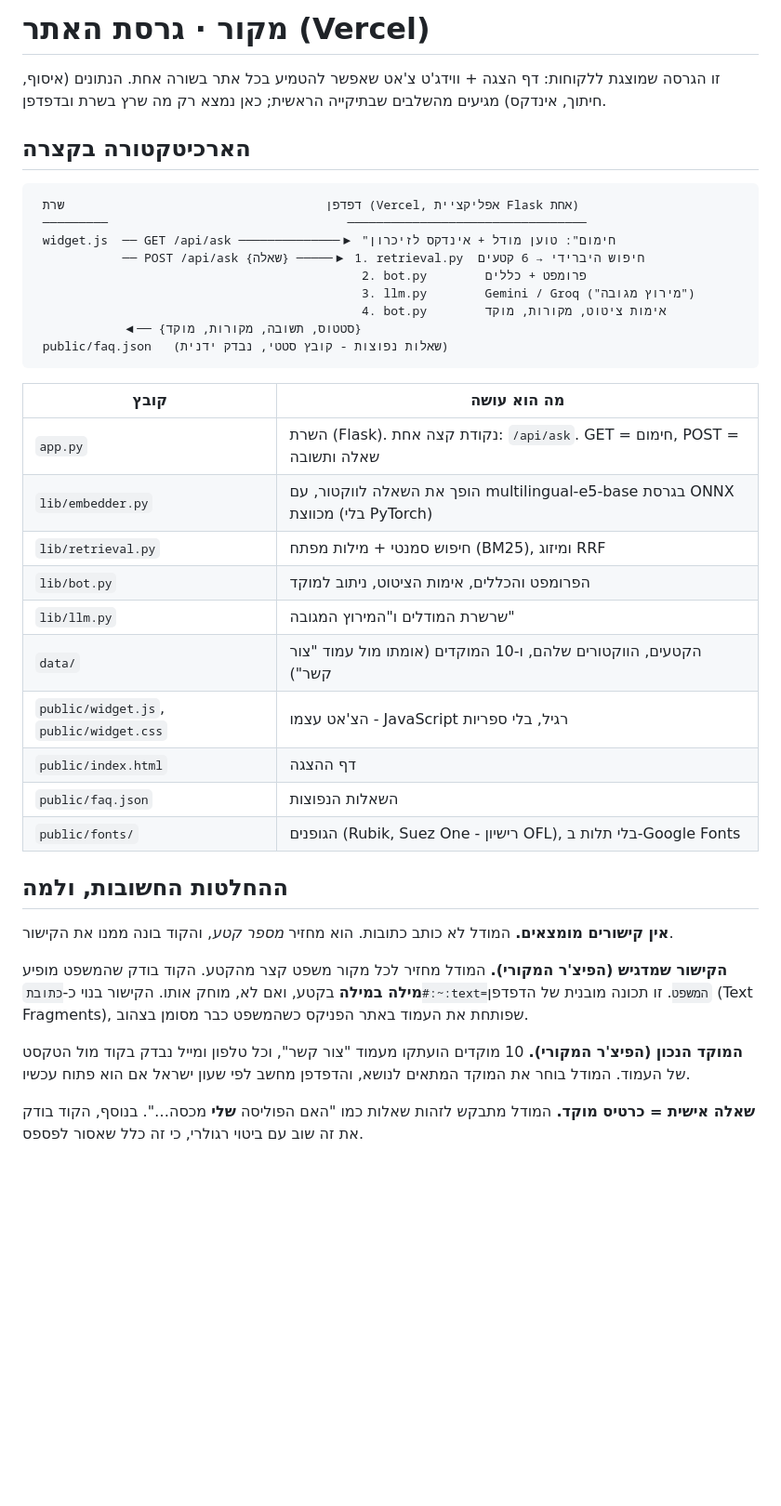
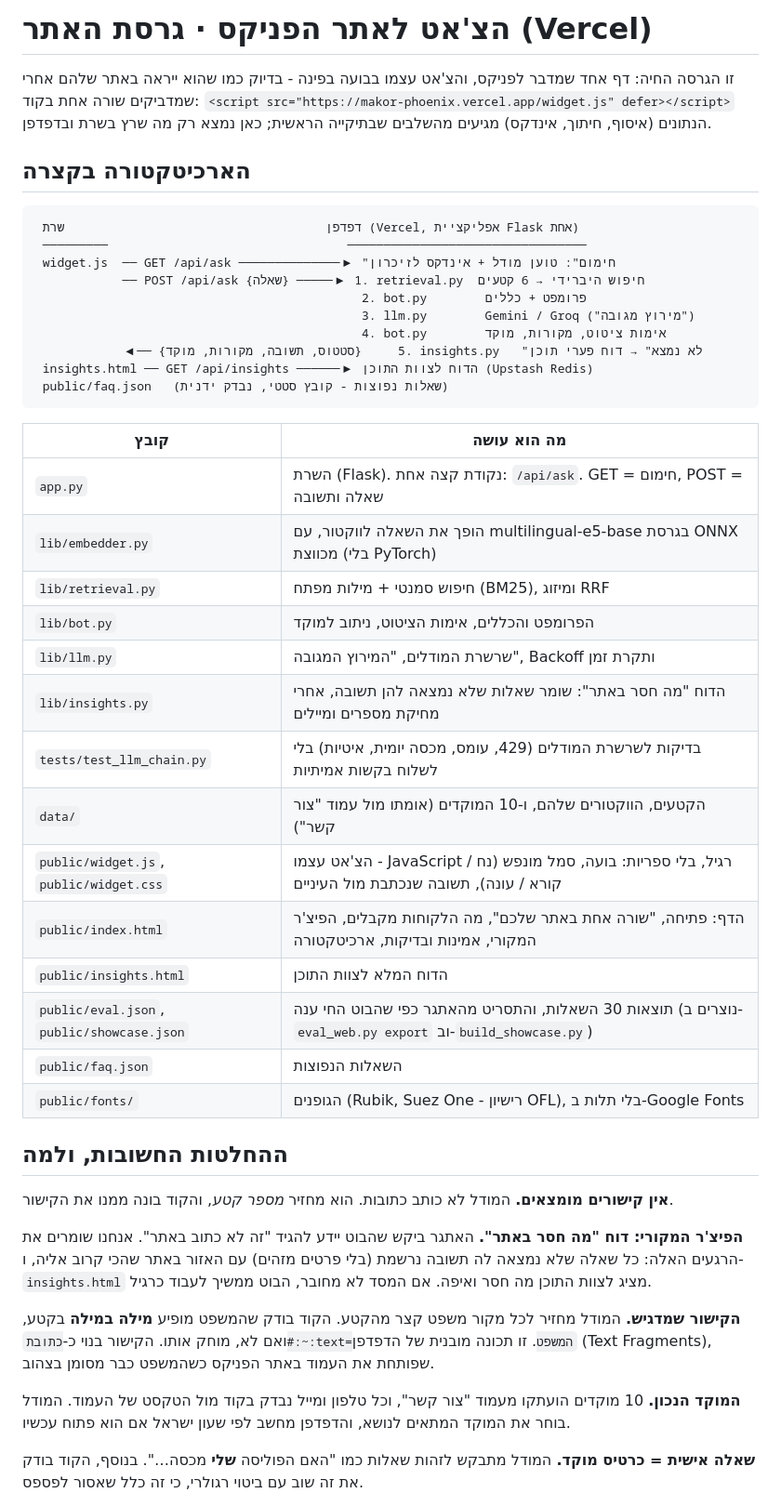
Before and after one commit to neomi5318-do/phoenix-rag-bot, a Markdown page: web/README.md, the part around one of its changes. Shown at 93% size. GitHub-like rendering; blank space fills up the shorter version.

````diff
--- a/web/README.md
+++ b/web/README.md
@@ -1,6 +1,7 @@
-# מקור · גרסת האתר (Vercel)
+# הצ'אט לאתר הפניקס · גרסת האתר (Vercel)
 
-זו הגרסה שמוצגת ללקוחות: דף הצגה + ווידג'ט צ'אט שאפשר להטמיע בכל אתר בשורה אחת.
+זו הגרסה החיה: דף אחד שמדבר לפניקס, והצ'אט עצמו בבועה בפינה - בדיוק כמו שהוא ייראה באתר שלהם
+אחרי שמדביקים שורה אחת בקוד: `<script src="https://makor-phoenix.vercel.app/widget.js" defer></script>`
 הנתונים (איסוף, חיתוך, אינדקס) מגיעים מהשלבים שבתיקייה הראשית; כאן נמצא רק מה שרץ בשרת ובדפדפן.
 
 ## הארכיטקטורה בקצרה
@@ -13,7 +14,8 @@
                                              2. bot.py        פרומפט + כללים
                                              3. llm.py        Gemini / Groq ("מירוץ מגובה")
                                              4. bot.py        אימות ציטוט, מקורות, מוקד
-            ◀── {סטטוס, תשובה, מקורות, מוקד}
+            ◀── {סטטוס, תשובה, מקורות, מוקד}     5. insights.py   "לא נמצא" → דוח פערי תוכן
+ insights.html ── GET /api/insights ──────▶ הדוח לצוות התוכן (Upstash Redis)
  public/faq.json   (שאלות נפוצות - קובץ סטטי, נבדק ידנית)
 ```
 
@@ -23,10 +25,14 @@
 | `lib/embedder.py` | הופך את השאלה לווקטור, עם multilingual-e5-base בגרסת ONNX מכווצת (בלי PyTorch) |
 | `lib/retrieval.py` | חיפוש סמנטי + מילות מפתח (BM25), ומיזוג RRF |
 | `lib/bot.py` | הפרומפט והכללים, אימות הציטוט, ניתוב למוקד |
-| `lib/llm.py` | שרשרת המודלים ו"המירוץ המגובה" |
+| `lib/llm.py` | שרשרת המודלים, "המירוץ המגובה", Backoff ותקרת זמן |
+| `lib/insights.py` | הדוח "מה חסר באתר": שומר שאלות שלא נמצאה להן תשובה, אחרי מחיקת מספרים ומיילים |
+| `tests/test_llm_chain.py` | בדיקות לשרשרת המודלים (429, עומס, מכסה יומית, איטיות) בלי לשלוח בקשות אמיתיות |
 | `data/` | הקטעים, הווקטורים שלהם, ו-10 המוקדים (אומתו מול עמוד "צור קשר") |
-| `public/widget.js`, `public/widget.css` | הצ'אט עצמו - JavaScript רגיל, בלי ספריות |
-| `public/index.html` | דף ההצגה |
+| `public/widget.js`, `public/widget.css` | הצ'אט עצמו - JavaScript רגיל, בלי ספריות: בועה, סמל מונפש (נח / קורא / עונה), תשובה שנכתבת מול העיניים |
+| `public/index.html` | הדף: פתיחה, "שורה אחת באתר שלכם", מה הלקוחות מקבלים, הפיצ'ר המקורי, אמינות ובדיקות, ארכיטקטורה |
+| `public/insights.html` | הדוח המלא לצוות התוכן |
+| `public/eval.json`, `public/showcase.json` | תוצאות 30 השאלות, והתסריט מהאתגר כפי שהבוט החי ענה (נוצרים ב-`eval_web.py export` וב-`build_showcase.py`) |
 | `public/faq.json` | השאלות הנפוצות |
 | `public/fonts/` | הגופנים (Rubik, Suez One - רישיון OFL), בלי תלות ב-Google Fonts |
 
@@ -34,9 +40,11 @@
 
 **אין קישורים מומצאים.** המודל לא כותב כתובות. הוא מחזיר *מספר קטע*, והקוד בונה ממנו את הקישור.
 
-**הקישור שמדגיש (הפיצ'ר המקורי).** המודל מחזיר לכל מקור משפט קצר מהקטע. הקוד בודק שהמשפט מופיע **מילה במילה** בקטע, ואם לא, מוחק אותו. הקישור בנוי כ-`כתובת#:~:text=המשפט`. זו תכונה מובנית של הדפדפן (Text Fragments), שפותחת את העמוד באתר הפניקס כשהמשפט כבר מסומן בצהוב.
+**הפיצ'ר המקורי: דוח "מה חסר באתר".** האתגר ביקש שהבוט יידע להגיד "זה לא כתוב באתר". אנחנו שומרים את הרגעים האלה: כל שאלה שלא נמצאה לה תשובה נרשמת (בלי פרטים מזהים) עם האזור באתר שהכי קרוב אליה, ו-`insights.html` מציג לצוות התוכן מה חסר ואיפה. אם המסד לא מחובר, הבוט ממשיך לעבוד כרגיל.
 
-**המוקד הנכון (הפיצ'ר המקורי).** 10 מוקדים הועתקו מעמוד "צור קשר", וכל טלפון ומייל נבדק בקוד מול הטקסט של העמוד. המודל בוחר את המוקד המתאים לנושא, והדפדפן מחשב לפי שעון ישראל אם הוא פתוח עכשיו.
+**הקישור שמדגיש.** המודל מחזיר לכל מקור משפט קצר מהקטע. הקוד בודק שהמשפט מופיע **מילה במילה** בקטע, ואם לא, מוחק אותו. הקישור בנוי כ-`כתובת#:~:text=המשפט`. זו תכונה מובנית של הדפדפן (Text Fragments), שפותחת את העמוד באתר הפניקס כשהמשפט כבר מסומן בצהוב.
+
+**המוקד הנכון.** 10 מוקדים הועתקו מעמוד "צור קשר", וכל טלפון ומייל נבדק בקוד מול הטקסט של העמוד. המודל בוחר את המוקד המתאים לנושא, והדפדפן מחשב לפי שעון ישראל אם הוא פתוח עכשיו.
 
 **שאלה אישית = כרטיס מוקד.** המודל מתבקש לזהות שאלות כמו "האם הפוליסה **שלי** מכסה…". בנוסף, הקוד בודק את זה שוב עם ביטוי רגולרי, כי זה כלל שאסור לפספס.
 
````
Also changed, not shown: other parts of web/README.md (+12 -6 lines), README.md (+3 -1 lines).
